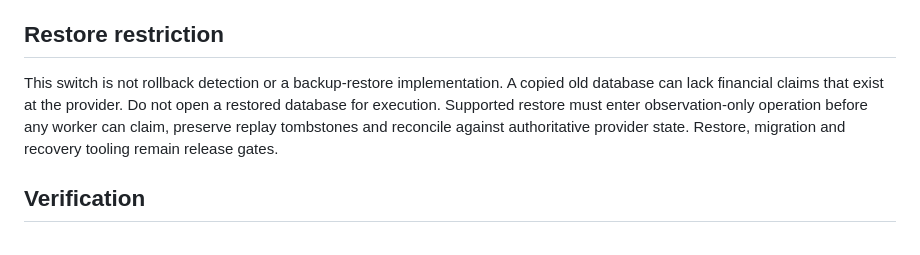
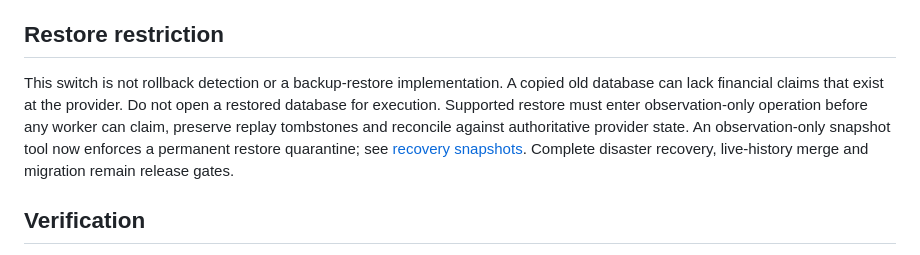
Before and after one commit to kujolang/payments, a Markdown page: docs/execution-control.md, the part around the change. Rendered like a GitHub page.

```diff
--- a/docs/execution-control.md
+++ b/docs/execution-control.md
@@ -20,7 +20,7 @@ Resume enables future claims; it is not a retry command. If pause races an Abili
 
 ## Restore restriction
 
-This switch is not rollback detection or a backup-restore implementation. A copied old database can lack financial claims that exist at the provider. Do not open a restored database for execution. Supported restore must enter observation-only operation before any worker can claim, preserve replay tombstones and reconcile against authoritative provider state. Restore, migration and recovery tooling remain release gates.
+This switch is not rollback detection or a backup-restore implementation. A copied old database can lack financial claims that exist at the provider. Do not open a restored database for execution. Supported restore must enter observation-only operation before any worker can claim, preserve replay tombstones and reconcile against authoritative provider state. An observation-only snapshot tool now enforces a permanent restore quarantine; see [recovery snapshots](recovery-snapshots.md). Complete disaster recovery, live-history merge and migration remain release gates.
 
 ## Verification
 
```
Also changed, not shown: docs/implementation-status.md (+6 -0 lines), docs/recovery-snapshots.md (added, +29 -0 lines).
